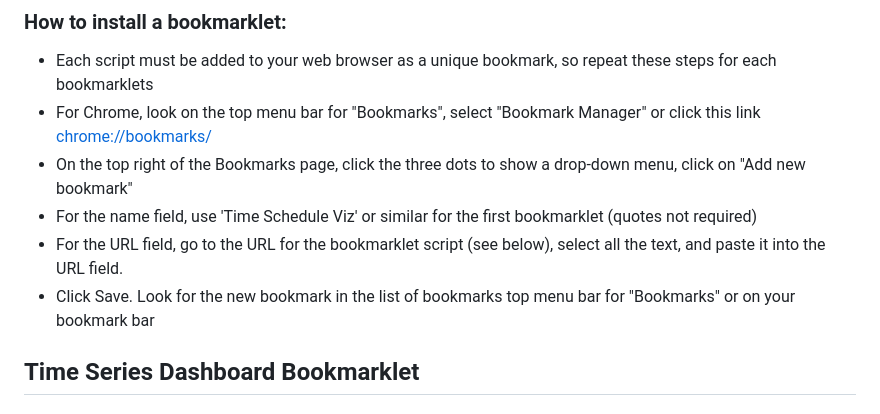
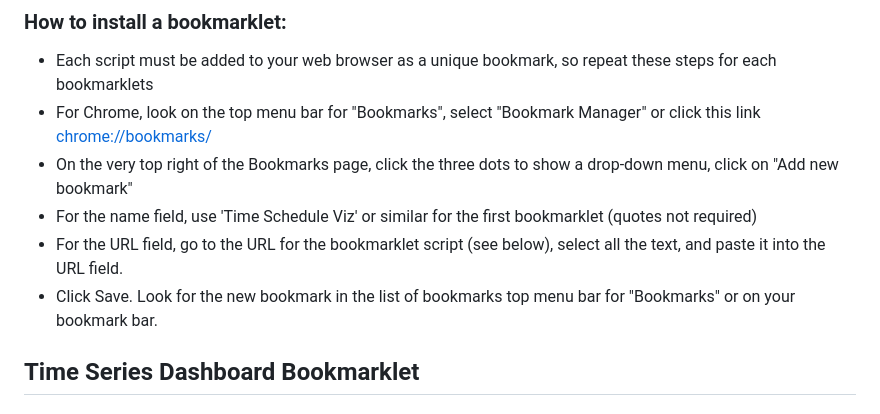
Before and after one commit to benmarwick/uw-anthro-web-helpers, a Markdown page: readme.md, the part around the change. Rendered like a GitHub page.

Commit message:
chrome bookmarks

```diff
--- a/readme.md
+++ b/readme.md
@@ -17,11 +17,11 @@ This repository contains scripts to create browser bookmarklets to help visualiz
 ### How to install a bookmarklet:
 
 -   Each script must be added to your web browser as a unique bookmark, so repeat these steps for each bookmarklets
--   For Chrome, look on the top menu bar for "Bookmarks", select "Bookmark Manager" or click this link <chrome://bookmarks/>
--   On the top right of the Bookmarks page, click the three dots to show a drop-down menu, click on "Add new bookmark"
+-   For Chrome, look on the top menu bar for "Bookmarks", select "Bookmark Manager" or click this link [chrome://bookmarks/](chrome://bookmarks/)
+-   On the very top right of the Bookmarks page, click the three dots to show a drop-down menu, click on "Add new bookmark"
 -   For the name field, use 'Time Schedule Viz' or similar for the first bookmarklet (quotes not required)
 -   For the URL field, go to the URL for the bookmarklet script (see below), select all the text, and paste it into the URL field.
--   Click Save. Look for the new bookmark in the list of bookmarks top menu bar for "Bookmarks" or on your bookmark bar
+-   Click Save. Look for the new bookmark in the list of bookmarks top menu bar for "Bookmarks" or on your bookmark bar.
 
 ## Time Series Dashboard Bookmarklet
 
```
